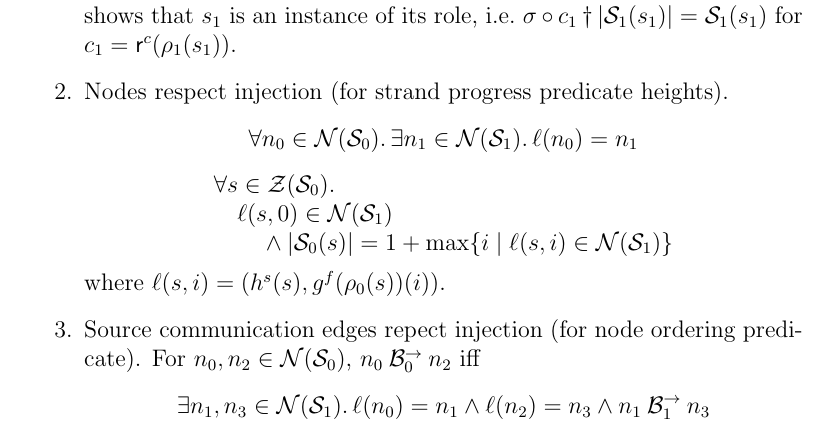
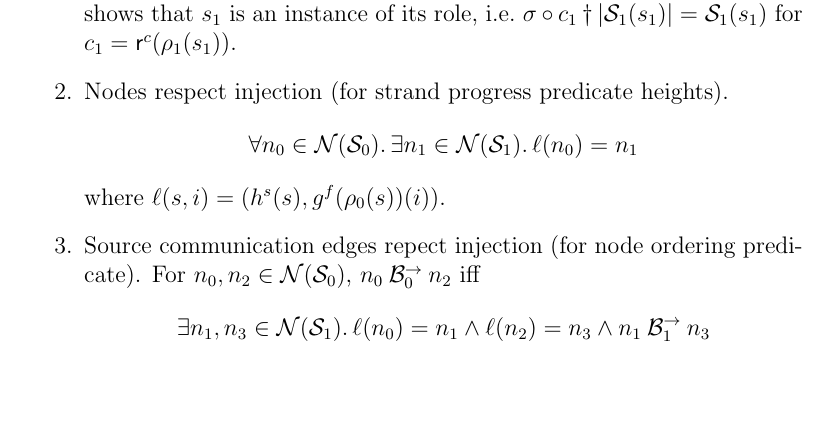
Before and after one commit to ramsdell/pvs-strand-spaces, a LaTeX document (transformations/injections.tex): part of page 11 of 14, cut so that both start at the same text, the shorter picture padded with empty space. Compiled offline with pdfLaTeX.

Commit message:
fix property two

```diff
--- a/transformations/injections.tex
+++ b/transformations/injections.tex
@@ -665,12 +665,6 @@ conditions hold.
 \item\label{item: role heights} Nodes respect injection (for strand
   progress predicate heights).
   \[\all{n_0\in\nodes(\ssp_0)}\some{n_1\in\nodes(\ssp_1)}\ell(n_0)=n_1\]
-  \[\begin{array}{l}
-  \all{s\in\strands(\ssp_0)}\\
-  \quad\ell(s,0)\in\nodes(\ssp_1)\\
-  \qquad{}\land|\ssp_0(s)|=1+\max
-  \{i\mid\ell(s,i)\in\nodes(\ssp_1)\}
-  \end{array}\]
   where $\ell(s,i)=(h^s(s),g^f(\rl_0(s))(i))$.
 
 \item\label{item: node orderings} Source communication edges repect
```
Also changed, not shown: 2 other files.
